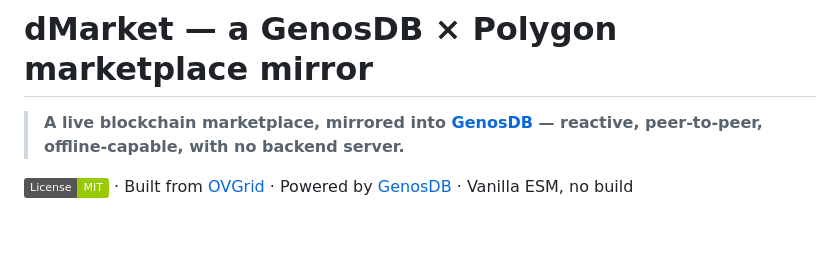
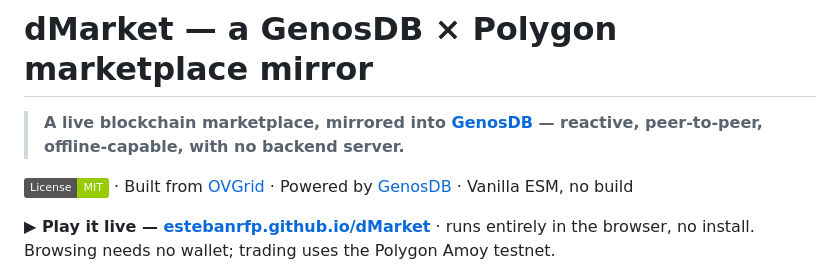
Before and after one commit to estebanrfp/dMarket, a Markdown page: README.md, the part around the change. GitHub-like rendering; badges without logos; blank space fills up the shorter version.

Commit message:
docs: add live demo link (GitHub Pages)
Co-Authored-By: Claude Opus 4.8 <noreply@anthropic.com>

```diff
--- a/README.md
+++ b/README.md
@@ -3,6 +3,8 @@
 > **A live blockchain marketplace, mirrored into [GenosDB](https://github.com/estebanrfp/gdb) — reactive, peer-to-peer, offline-capable, with no backend server.**
 
 [![License: MIT](https://img.shields.io/badge/License-MIT-green.svg)](LICENSE) · Built from [OVGrid](https://github.com/estebanrfp/ovgrid) · Powered by [GenosDB](https://github.com/estebanrfp/gdb) · Vanilla ESM, no build
+
+**▶ Play it live — [estebanrfp.github.io/dMarket](https://estebanrfp.github.io/dMarket/)** · runs entirely in the browser, no install. Browsing needs no wallet; trading uses the Polygon Amoy testnet.
 
 ![dMarket — a GenosDB × Polygon marketplace mirror](assets/preview.gif)
 
```
